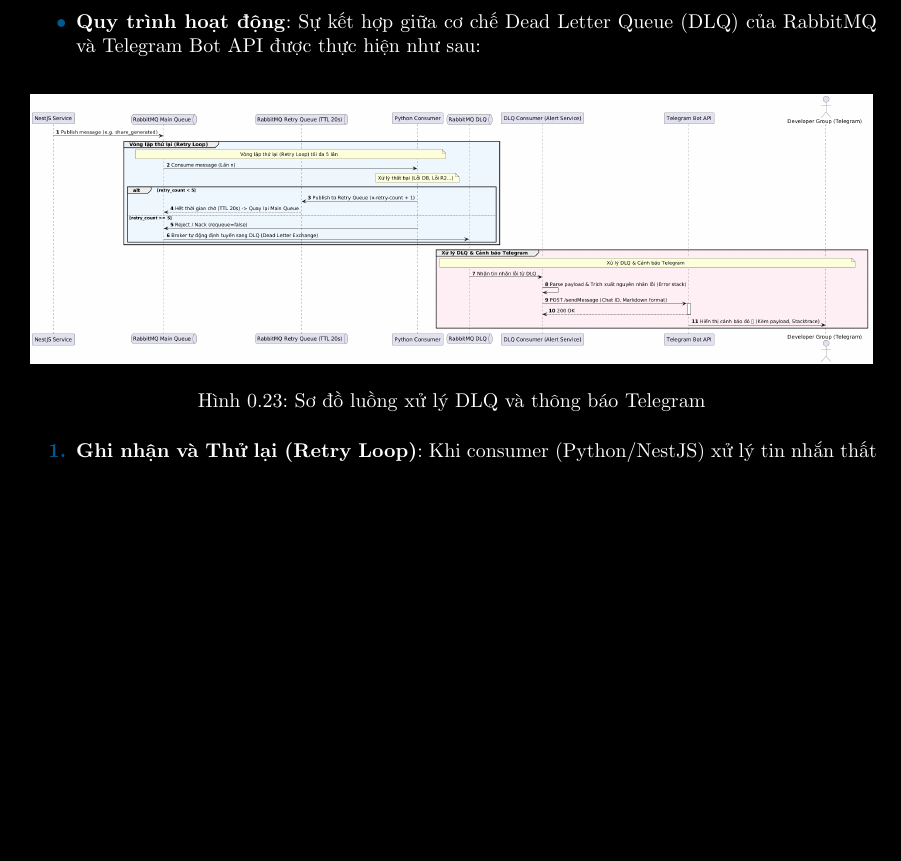
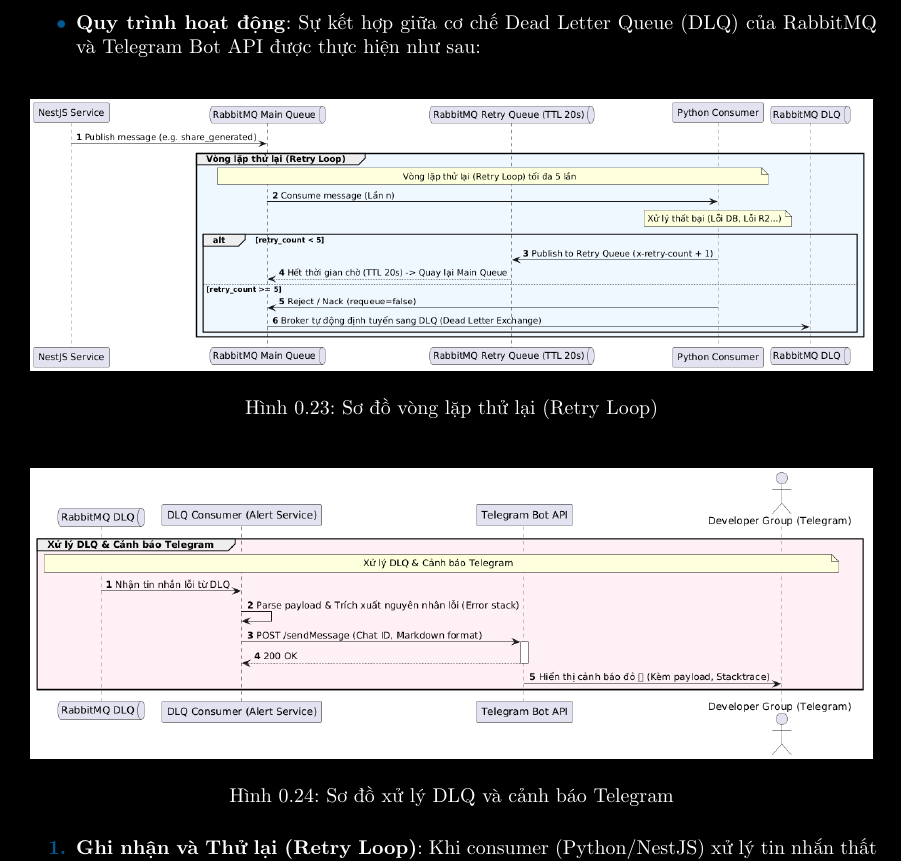
Before and after one commit to 20206205Tech/docs-latex, a LaTeX document (latex/main.tex, which reads latex/contents/service/Dich_vu_tro_chuyen_conversation_service_va_Dich_vu_chatbot_chatbot_service.tex): part of page 15 of 21, cut so that both start at the same text, the shorter picture padded with empty space. Compiled offline with pdfLaTeX.

Commit message:
auto commit: 2026-06-24 08:24:47

```diff
--- a/latex/contents/service/Dich_vu_tro_chuyen_conversation_service_va_Dich_vu_chatbot_chatbot_service.tex
+++ b/latex/contents/service/Dich_vu_tro_chuyen_conversation_service_va_Dich_vu_chatbot_chatbot_service.tex
@@ -254,8 +254,14 @@ arguments={'x-max-priority': 10}
 
 \begin{figure}[H]
 \centering
-\includegraphics[width=0.99\textwidth]{pictures/dlq-telegram-alert.png}
-\caption{Sơ đồ luồng xử lý DLQ và thông báo Telegram}
+\includegraphics[width=0.99\textwidth]{pictures/dlq-telegram-alert-step1.png}
+\caption{Sơ đồ vòng lặp thử lại (Retry Loop)}
+\end{figure}
+
+\begin{figure}[H]
+\centering
+\includegraphics[width=0.99\textwidth]{pictures/dlq-telegram-alert-step2.png}
+\caption{Sơ đồ xử lý DLQ và cảnh báo Telegram}
 \end{figure}
 
 \begin{enumerate}
```
Also changed, not shown: latex/pictures/dlq-telegram-alert-step1.png (added), latex/pictures/dlq-telegram-alert-step2.png (added), latex/pictures/dlq-telegram-alert.png (deleted), 7 other files.
